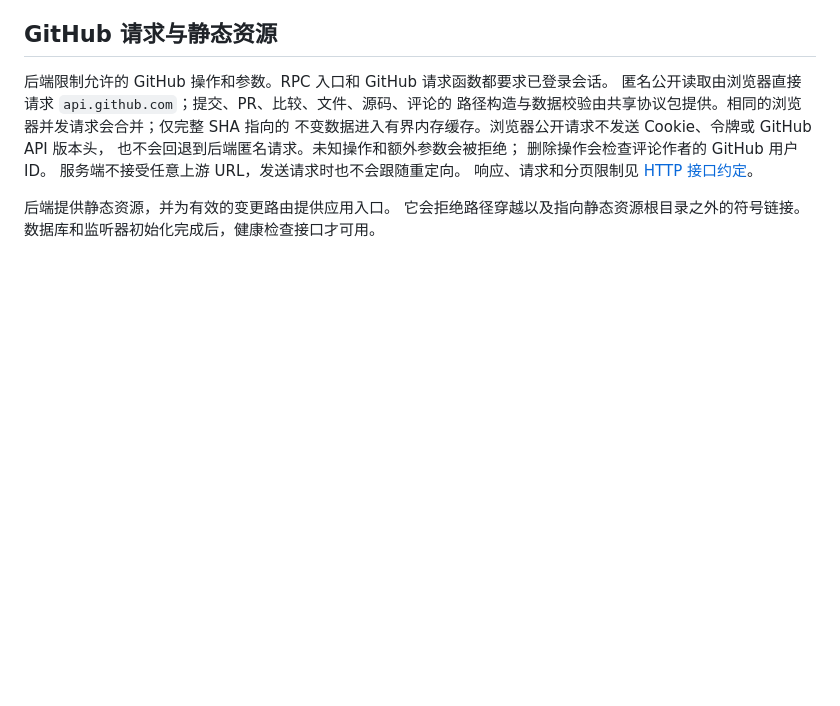
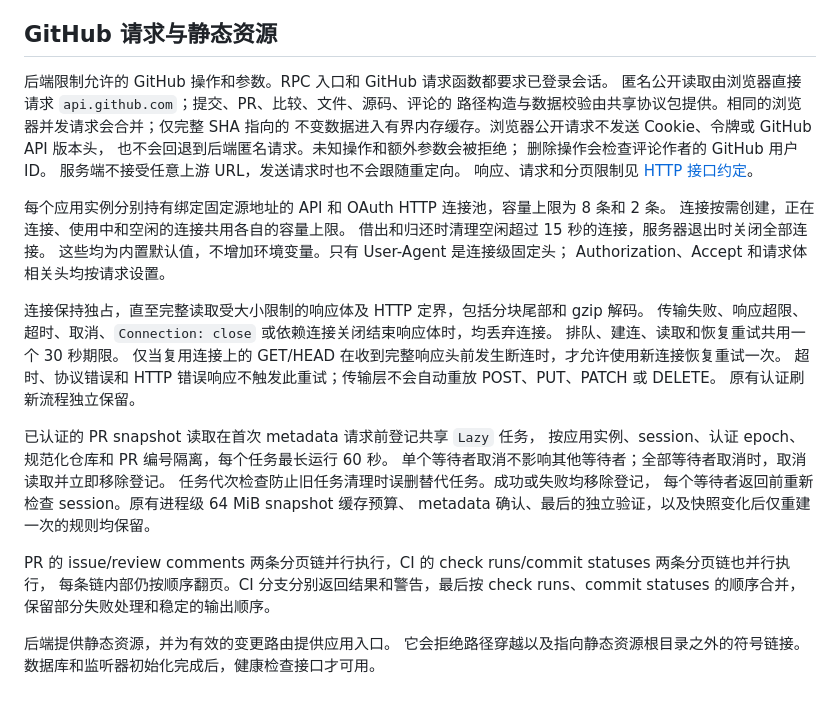
Before and after one commit to moonbit-community/moondiff, a Markdown page: review-web/backend/INTERNAL_CN.md, the part around the change. Drawn GitHub-style; blank space fills up the shorter version.

```diff
--- a/review-web/backend/INTERNAL_CN.md
+++ b/review-web/backend/INTERNAL_CN.md
@@ -90,6 +90,30 @@ Wasm 的 SQLite 宿主接口不支持数据库参数调优。新数据库使用
 服务端不接受任意上游 URL，发送请求时也不会跟随重定向。
 响应、请求和分页限制见 [HTTP 接口约定](../README_CN.md#http-接口约定)。
 
+每个应用实例分别持有绑定固定源地址的 API 和 OAuth HTTP 连接池，容量上限为 8 条和 2 条。
+连接按需创建，正在连接、使用中和空闲的连接共用各自的容量上限。
+借出和归还时清理空闲超过 15 秒的连接，服务器退出时关闭全部连接。
+这些均为内置默认值，不增加环境变量。只有 User-Agent 是连接级固定头；
+Authorization、Accept 和请求体相关头均按请求设置。
+
+连接保持独占，直至完整读取受大小限制的响应体及 HTTP 定界，包括分块尾部和 gzip 解码。
+传输失败、响应超限、超时、取消、`Connection: close` 或依赖连接关闭结束响应体时，均丢弃连接。
+排队、建连、读取和恢复重试共用一个 30 秒期限。
+仅当复用连接上的 GET/HEAD 在收到完整响应头前发生断连时，才允许使用新连接恢复重试一次。
+超时、协议错误和 HTTP 错误响应不触发此重试；传输层不会自动重放 POST、PUT、PATCH 或 DELETE。
+原有认证刷新流程独立保留。
+
+已认证的 PR snapshot 读取在首次 metadata 请求前登记共享 `Lazy` 任务，
+按应用实例、session、认证 epoch、规范化仓库和 PR 编号隔离，每个任务最长运行 60 秒。
+单个等待者取消不影响其他等待者；全部等待者取消时，取消读取并立即移除登记。
+任务代次检查防止旧任务清理时误删替代任务。成功或失败均移除登记，
+每个等待者返回前重新检查 session。原有进程级 64 MiB snapshot 缓存预算、
+metadata 确认、最后的独立验证，以及快照变化后仅重建一次的规则均保留。
+
+PR 的 issue/review comments 两条分页链并行执行，CI 的 check runs/commit statuses 两条分页链也并行执行，
+每条链内部仍按顺序翻页。CI 分支分别返回结果和警告，最后按 check runs、commit statuses
+的顺序合并，保留部分失败处理和稳定的输出顺序。
+
 后端提供静态资源，并为有效的变更路由提供应用入口。
 它会拒绝路径穿越以及指向静态资源根目录之外的符号链接。
 数据库和监听器初始化完成后，健康检查接口才可用。
```
Also changed, not shown: review-web/backend/INTERNAL.md (+33 -0 lines), 1 other file.
